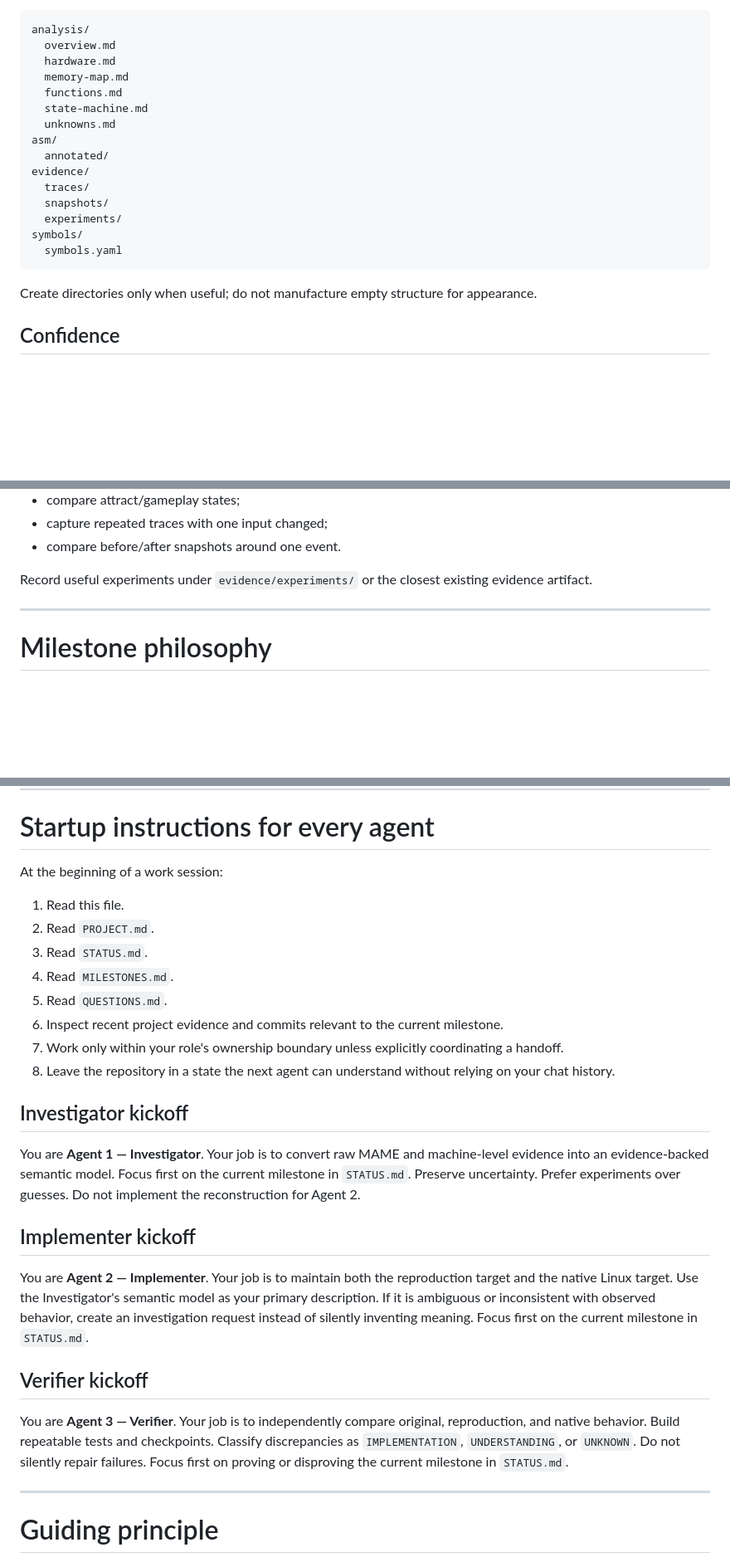
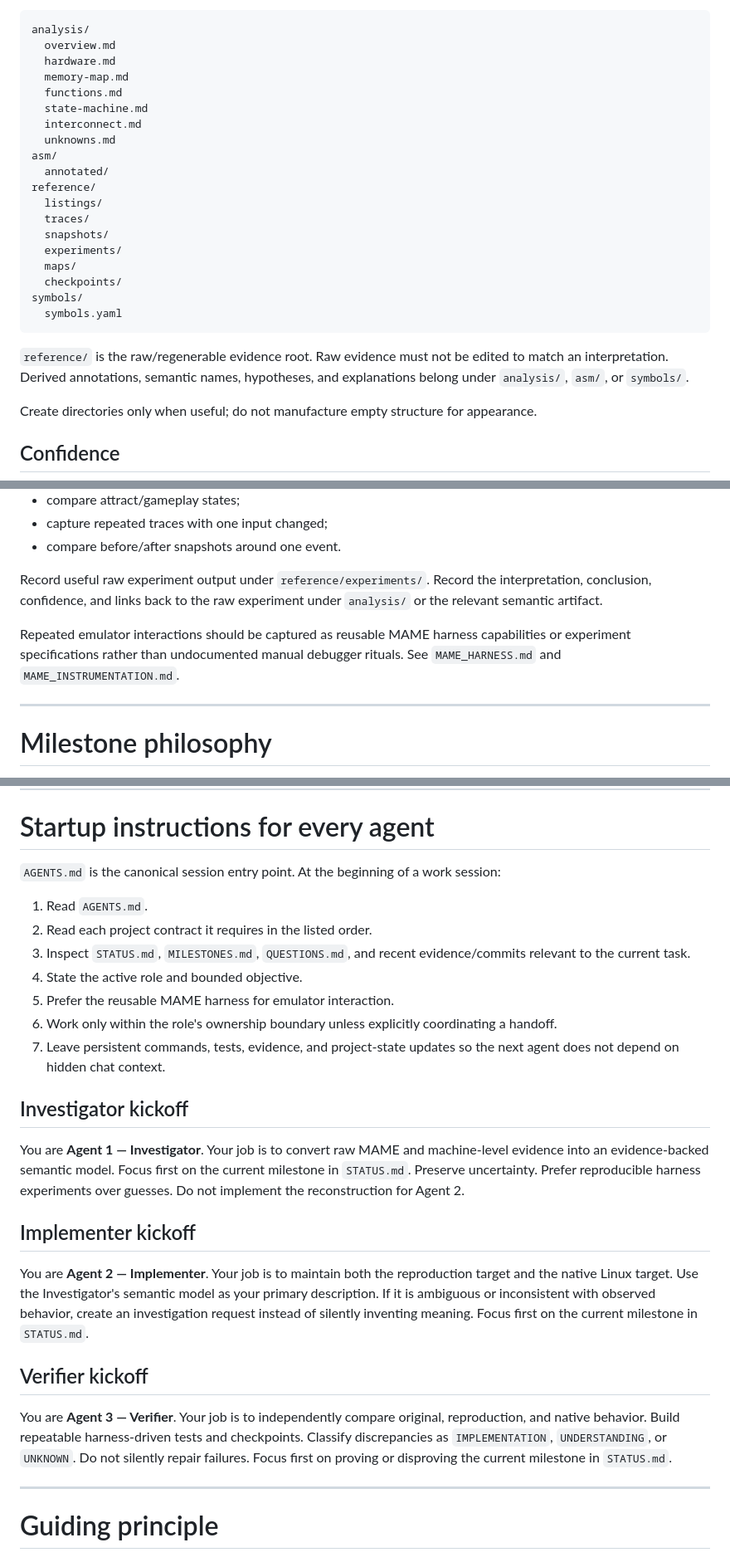
Before and after one commit to longjoel/stun-runner, a Markdown page: PROCESS.md, 3 parts joined by grey strips. Shown at 83% size. Rendered like a GitHub page; blank space fills up the shorter version.

Commit message:
Use reference root for raw evidence and current agent entry point

````diff
--- a/PROCESS.md
+++ b/PROCESS.md
@@ -82,16 +82,22 @@ analysis/
   memory-map.md
   functions.md
   state-machine.md
+  interconnect.md
   unknowns.md
 asm/
   annotated/
-evidence/
+reference/
+  listings/
   traces/
   snapshots/
   experiments/
+  maps/
+  checkpoints/
 symbols/
   symbols.yaml
 ```
+
+`reference/` is the raw/regenerable evidence root. Raw evidence must not be edited to match an interpretation. Derived annotations, semantic names, hypotheses, and explanations belong under `analysis/`, `asm/`, or `symbols/`.
 
 Create directories only when useful; do not manufacture empty structure for appearance.
 
@@ -320,7 +326,9 @@ Useful experiments include:
 - capture repeated traces with one input changed;
 - compare before/after snapshots around one event.
 
-Record useful experiments under `evidence/experiments/` or the closest existing evidence artifact.
+Record useful raw experiment output under `reference/experiments/`. Record the interpretation, conclusion, confidence, and links back to the raw experiment under `analysis/` or the relevant semantic artifact.
+
+Repeated emulator interactions should be captured as reusable MAME harness capabilities or experiment specifications rather than undocumented manual debugger rituals. See `MAME_HARNESS.md` and `MAME_INSTRUMENTATION.md`.
 
 ---
 
@@ -365,20 +375,19 @@ A subsystem is considered reconstructed when:
 
 # Startup instructions for every agent
 
-At the beginning of a work session:
+`AGENTS.md` is the canonical session entry point. At the beginning of a work session:
 
-1. Read this file.
-2. Read `PROJECT.md`.
-3. Read `STATUS.md`.
-4. Read `MILESTONES.md`.
-5. Read `QUESTIONS.md`.
-6. Inspect recent project evidence and commits relevant to the current milestone.
-7. Work only within your role's ownership boundary unless explicitly coordinating a handoff.
-8. Leave the repository in a state the next agent can understand without relying on your chat history.
+1. Read `AGENTS.md`.
+2. Read each project contract it requires in the listed order.
+3. Inspect `STATUS.md`, `MILESTONES.md`, `QUESTIONS.md`, and recent evidence/commits relevant to the current task.
+4. State the active role and bounded objective.
+5. Prefer the reusable MAME harness for emulator interaction.
+6. Work only within the role's ownership boundary unless explicitly coordinating a handoff.
+7. Leave persistent commands, tests, evidence, and project-state updates so the next agent does not depend on hidden chat context.
 
 ## Investigator kickoff
 
-You are **Agent 1 — Investigator**. Your job is to convert raw MAME and machine-level evidence into an evidence-backed semantic model. Focus first on the current milestone in `STATUS.md`. Preserve uncertainty. Prefer experiments over guesses. Do not implement the reconstruction for Agent 2.
+You are **Agent 1 — Investigator**. Your job is to convert raw MAME and machine-level evidence into an evidence-backed semantic model. Focus first on the current milestone in `STATUS.md`. Preserve uncertainty. Prefer reproducible harness experiments over guesses. Do not implement the reconstruction for Agent 2.
 
 ## Implementer kickoff
 
@@ -386,7 +395,7 @@ You are **Agent 2 — Implementer**. Your job is to maintain both the reproducti
 
 ## Verifier kickoff
 
-You are **Agent 3 — Verifier**. Your job is to independently compare original, reproduction, and native behavior. Build repeatable tests and checkpoints. Classify discrepancies as `IMPLEMENTATION`, `UNDERSTANDING`, or `UNKNOWN`. Do not silently repair failures. Focus first on proving or disproving the current milestone in `STATUS.md`.
+You are **Agent 3 — Verifier**. Your job is to independently compare original, reproduction, and native behavior. Build repeatable harness-driven tests and checkpoints. Classify discrepancies as `IMPLEMENTATION`, `UNDERSTANDING`, or `UNKNOWN`. Do not silently repair failures. Focus first on proving or disproving the current milestone in `STATUS.md`.
 
 ---
 
````
Also changed, not shown: other parts of PROCESS.md (+4 -2 lines).
